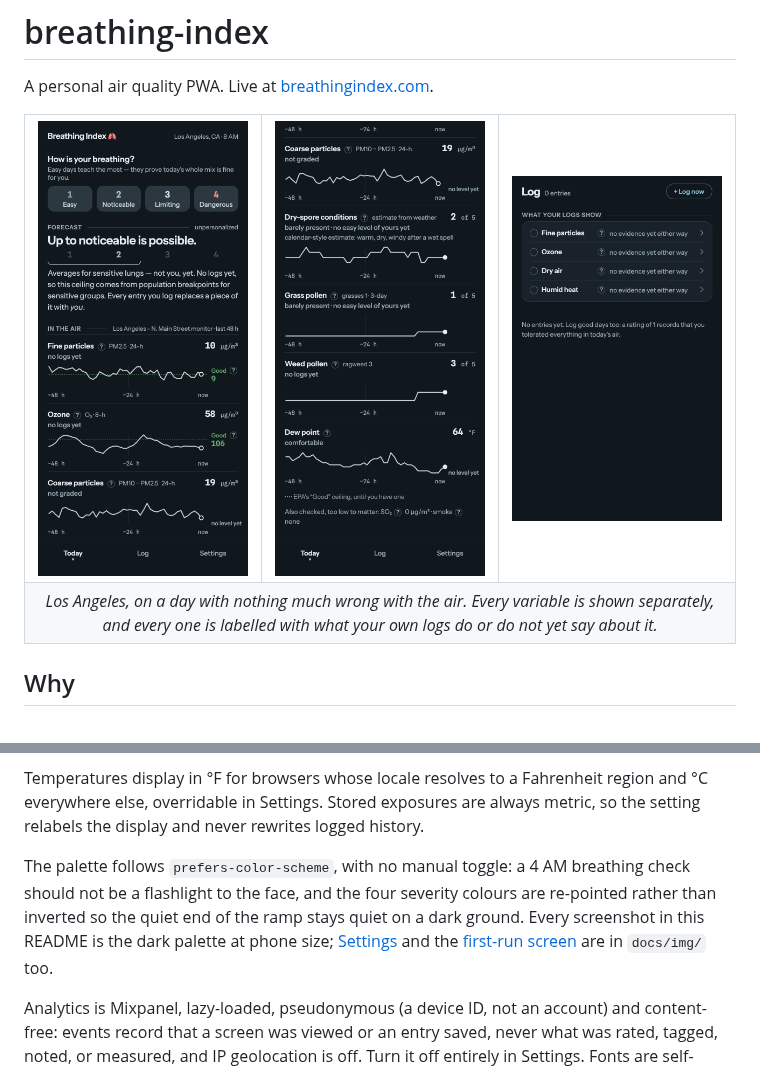
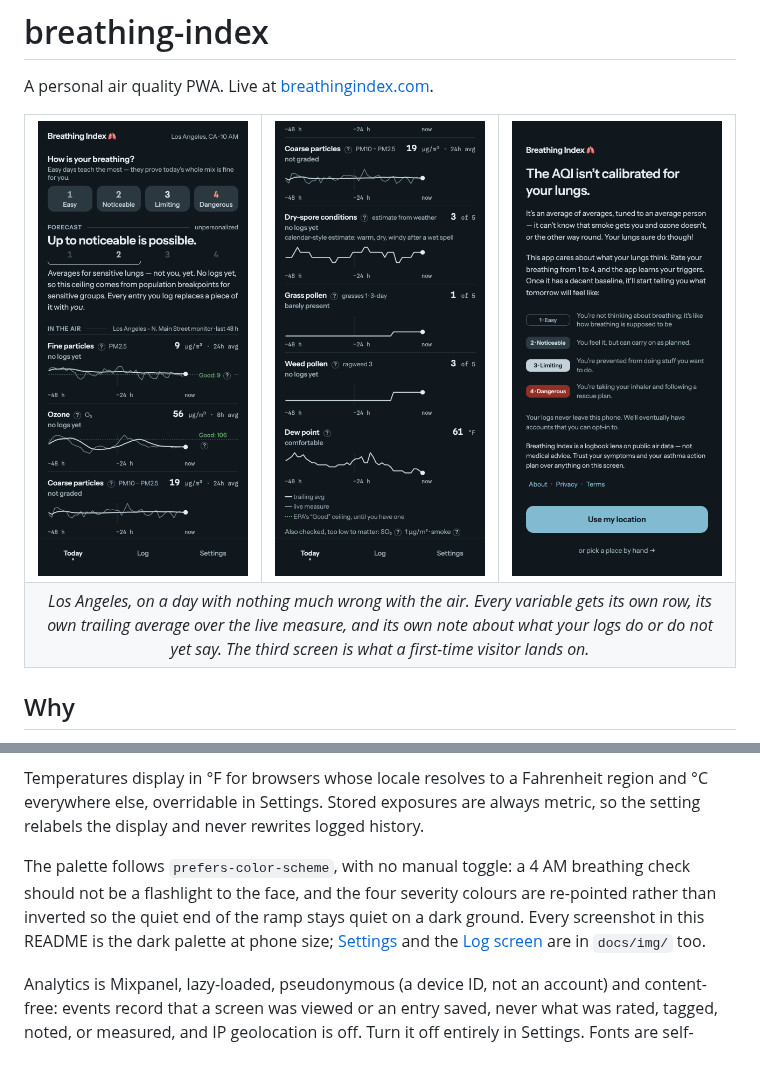
Before and after one commit to DrewHoo/breathing-index, a Markdown page: README.md, 2 parts joined by grey strips. Rendered like a GitHub page; pictures changed too: docs/img/dark-air.png, docs/img/dark-diary.png, docs/img/dark-today.png.

Commit message:
Recapture the screenshots against current main
The air table changed under them: rows now draw the trailing average the
figure and verdict actually speak about, with the live hourly kept as a
quieter line underneath, and the section carries a legend naming the two.
The shots taken before that merge showed a single line and no legend, so
they were stale again within hours of the last recapture.

Also swaps the third image. The Log screen with no entries reads "0
entries" over four rows of "no evidence yet either way", which is honest
and sells nothing; the first-run screen makes the argument the project
exists to make. The Log screen stays in docs/img and is still linked.

Captured against production, which has both of today's merges deployed,
so the monitor path is live rather than the model fallback a local run
gets from the relay's CORS allowlist.

Co-Authored-By: Claude Opus 5 <noreply@anthropic.com>

```diff
--- a/README.md
+++ b/README.md
@@ -6,10 +6,10 @@ A personal air quality PWA. Live at [breathingindex.com](https://breathingindex.
 <tr>
 <td width="33%"><img src="docs/img/dark-today.png" alt="The Today screen: a four-button breathing rating, a forecast marked unpersonalized, and the first three measurements."></td>
 <td width="33%"><img src="docs/img/dark-air.png" alt="The rest of In the air: coarse particles, dry-spore conditions, grass and weed pollen, and dew point, each with a 48-hour trace."></td>
-<td width="33%"><img src="docs/img/dark-diary.png" alt="The Log screen with no entries, showing every variable still marked no evidence yet either way."></td>
+<td width="33%"><img src="docs/img/dark-intro.png" alt="The first screen: the AQI is not calibrated for your lungs, the four ratings explained, and a note that logs never leave the phone."></td>
 </tr>
 <tr>
-<td colspan="3" align="center"><em>Los Angeles, on a day with nothing much wrong with the air. Every variable is shown separately, and every one is labelled with what your own logs do or do not yet say about it.</em></td>
+<td colspan="3" align="center"><em>Los Angeles, on a day with nothing much wrong with the air. Every variable gets its own row, its own trailing average over the live measure, and its own note about what your logs do or do not yet say. The third screen is what a first-time visitor lands on.</em></td>
 </tr>
 </table>
 
@@ -44,7 +44,7 @@ Freshness comes from the payload's own newest hour rather than from when the res
 
 Temperatures display in °F for browsers whose locale resolves to a Fahrenheit region and °C everywhere else, overridable in Settings. Stored exposures are always metric, so the setting relabels the display and never rewrites logged history.
 
-The palette follows `prefers-color-scheme`, with no manual toggle: a 4 AM breathing check should not be a flashlight to the face, and the four severity colours are re-pointed rather than inverted so the quiet end of the ramp stays quiet on a dark ground. Every screenshot in this README is the dark palette at phone size; [Settings](docs/img/dark-settings.png) and the [first-run screen](docs/img/dark-intro.png) are in `docs/img/` too.
+The palette follows `prefers-color-scheme`, with no manual toggle: a 4 AM breathing check should not be a flashlight to the face, and the four severity colours are re-pointed rather than inverted so the quiet end of the ramp stays quiet on a dark ground. Every screenshot in this README is the dark palette at phone size; [Settings](docs/img/dark-settings.png) and the [Log screen](docs/img/dark-diary.png) are in `docs/img/` too.
 
 Analytics is Mixpanel, lazy-loaded, pseudonymous (a device ID, not an account) and content-free: events record that a screen was viewed or an entry saved, never what was rated, tagged, noted, or measured, and IP geolocation is off. Turn it off entirely in Settings. Fonts are self-hosted, so the app makes no third-party request for chrome either.
 
```
